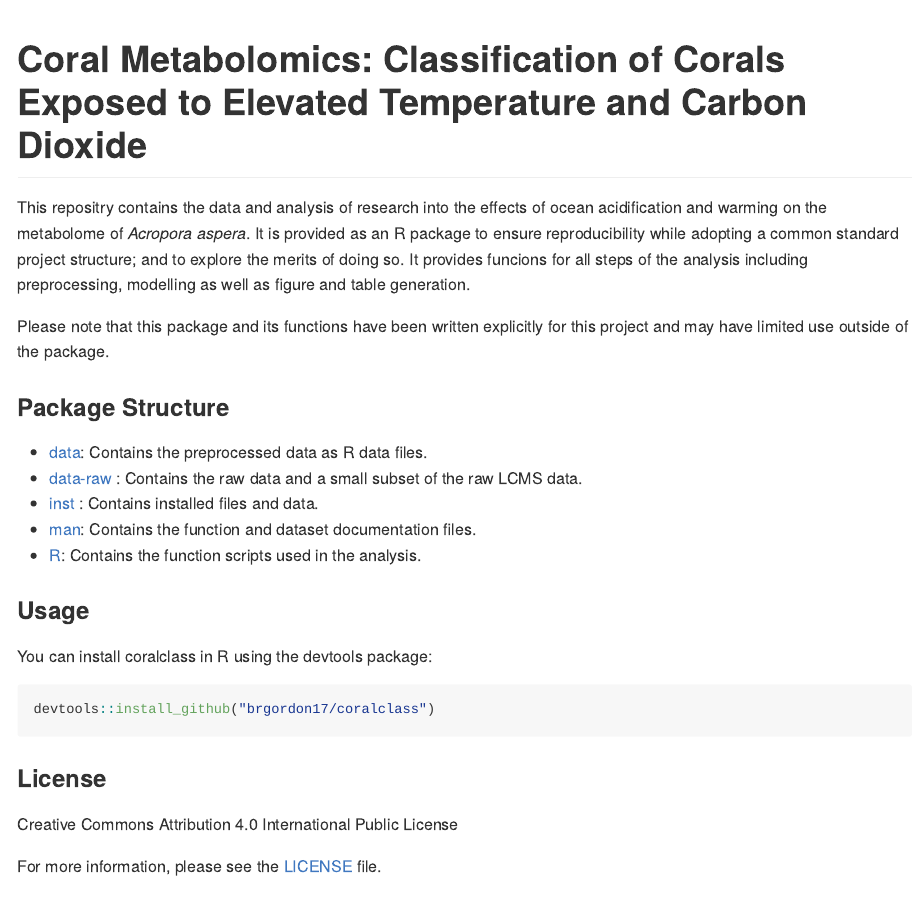
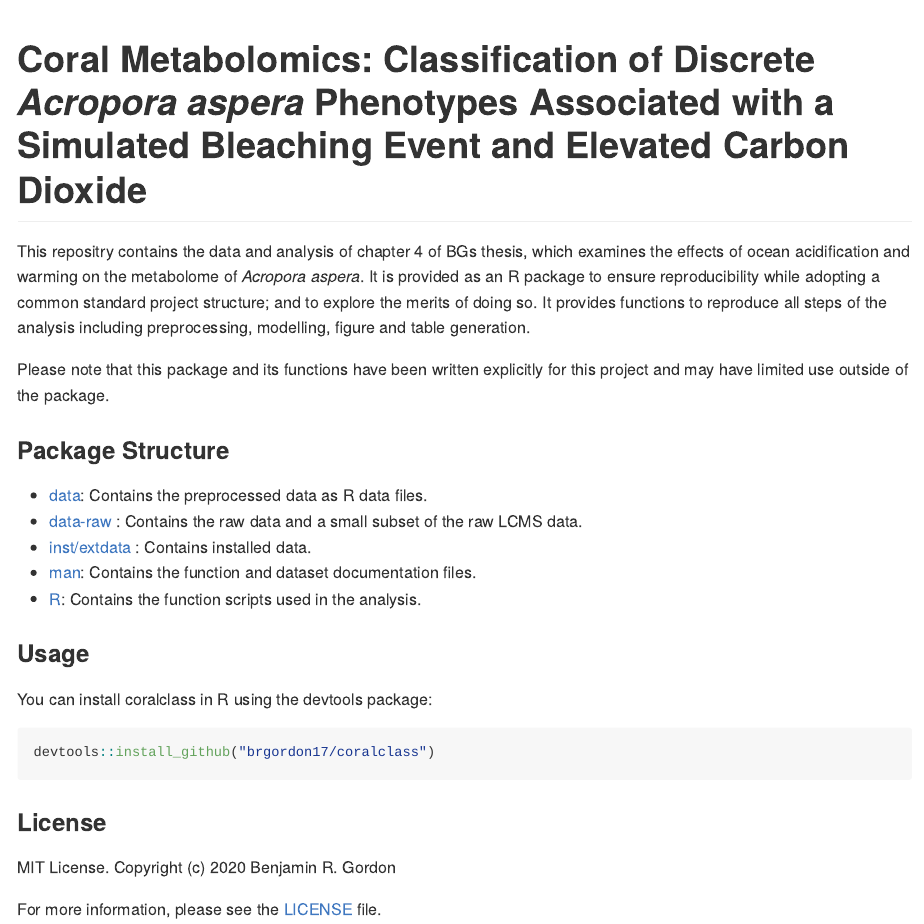
Before and after one commit to brgordon17/coralclass, an R Markdown document (README.Rmd): the page in a window 1100 px wide, from its top. The pictures show the output file README.md that the author committed with the source, drawn offline in the style of GitHub; badge pictures from the web are left out.

Commit message:
Minor edits

````diff
--- a/README.Rmd
+++ b/README.Rmd
@@ -13,20 +13,20 @@ knitr::opts_chunk$set(
 )
 ```
 
-# Coral Metabolomics: Classification of Corals Exposed to Elevated Temperature and Carbon Dioxide
+# Coral Metabolomics: Classification of Discrete *Acropora aspera* Phenotypes Associated with a Simulated Bleaching Event and Elevated Carbon Dioxide
 
 <!-- badges: start -->
-[![License: CC BY 4.0](https://img.shields.io/badge/License-CC%20BY%204.0-lightgrey.svg)](https://creativecommons.org/licenses/by/4.0/)
+[![License: MIT](https://img.shields.io/badge/License-MIT-yellow.svg)](https://opensource.org/licenses/MIT)
 <!-- badges: end -->
 
-This repositry contains the data and analysis of research into the effects of ocean acidification and warming on the metabolome of *Acropora aspera*. It is provided as an R package to ensure reproducibility while adopting a common standard project structure; and to explore the merits of doing so. It provides funcions for all steps of the analysis including preprocessing, modelling as well as figure and table generation.
+This repositry contains the data and analysis of chapter 4 of BGs thesis, which examines the effects of ocean acidification and warming on the metabolome of *Acropora aspera*. It is provided as an R package to ensure reproducibility while adopting a common standard project structure; and to explore the merits of doing so. It provides functions to reproduce all steps of the analysis including preprocessing, modelling, figure and table generation.
 
 Please note that this package and its functions have been written explicitly for this project and may have limited use outside of the package.
 
 ### Package Structure
 * [data](data/): Contains the preprocessed data as R data files.
 * [data-raw](data-raw/) : Contains the raw data and a small subset of the raw LCMS data.
-* [inst](inst/) : Contains installed files and data.
+* [inst/extdata](inst/extdata) : Contains installed data.
 * [man](man/): Contains the function and dataset documentation files.
 * [R](R/): Contains the function scripts used in the analysis.
 
@@ -38,6 +38,6 @@ devtools::install_github("brgordon17/coralclass")
 ```
 
 ### License
-Creative Commons Attribution 4.0 International Public License
+MIT License. Copyright (c) 2020 Benjamin R. Gordon
 
 For more information, please see the [LICENSE](LICENSE.md) file.
````
Also changed, not shown: README.md.
